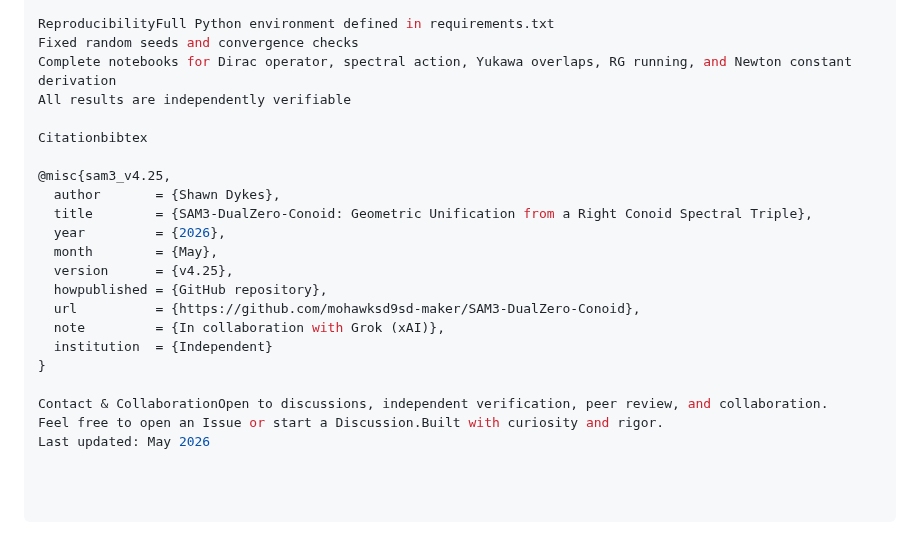
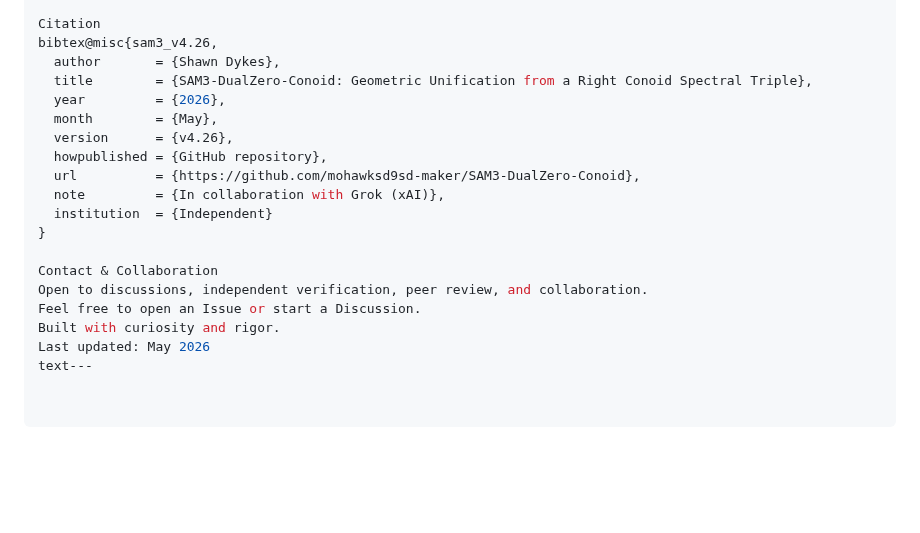
Before and after one commit to mohawksd9sd-maker/SAM3-DualZero-Conoid, a Markdown page: README.md, the part around one of its changes. GitHub-like rendering; blank space fills up the shorter version.

```diff
--- a/README.md
+++ b/README.md
@@ -78,25 +71,22 @@ SAM3-DualZero-Conoid/
 ├── LICENSE
 └── README.md
 
-ReproducibilityFull Python environment defined in requirements.txt
-Fixed random seeds and convergence checks
-Complete notebooks for Dirac operator, spectral action, Yukawa overlaps, RG running, and Newton constant derivation
-All results are independently verifiable
-
-Citationbibtex
-
-@misc{sam3_v4.25,
+Citation
+bibtex@misc{sam3_v4.26,
   author       = {Shawn Dykes},
   title        = {SAM3-DualZero-Conoid: Geometric Unification from a Right Conoid Spectral Triple},
   year         = {2026},
   month        = {May},
-  version      = {v4.25},
+  version      = {v4.26},
   howpublished = {GitHub repository},
   url          = {https://github.com/mohawksd9sd-maker/SAM3-DualZero-Conoid},
   note         = {In collaboration with Grok (xAI)},
   institution  = {Independent}
 }
 
-Contact & CollaborationOpen to discussions, independent verification, peer review, and collaboration.
-Feel free to open an Issue or start a Discussion.Built with curiosity and rigor.
+Contact & Collaboration
+Open to discussions, independent verification, peer review, and collaboration.
+Feel free to open an Issue or start a Discussion.
+Built with curiosity and rigor.
 Last updated: May 2026
+text---
```
Also changed, not shown: other parts of README.md (+26 -33 lines).
